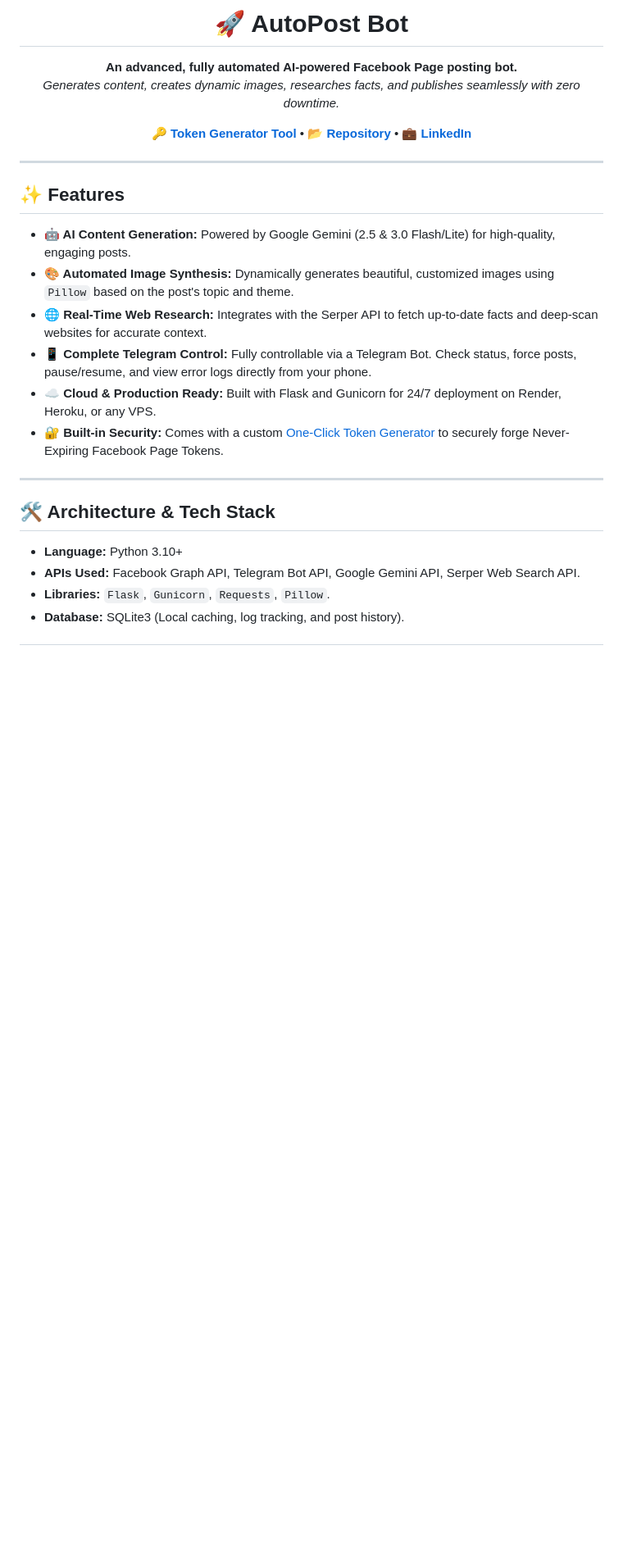
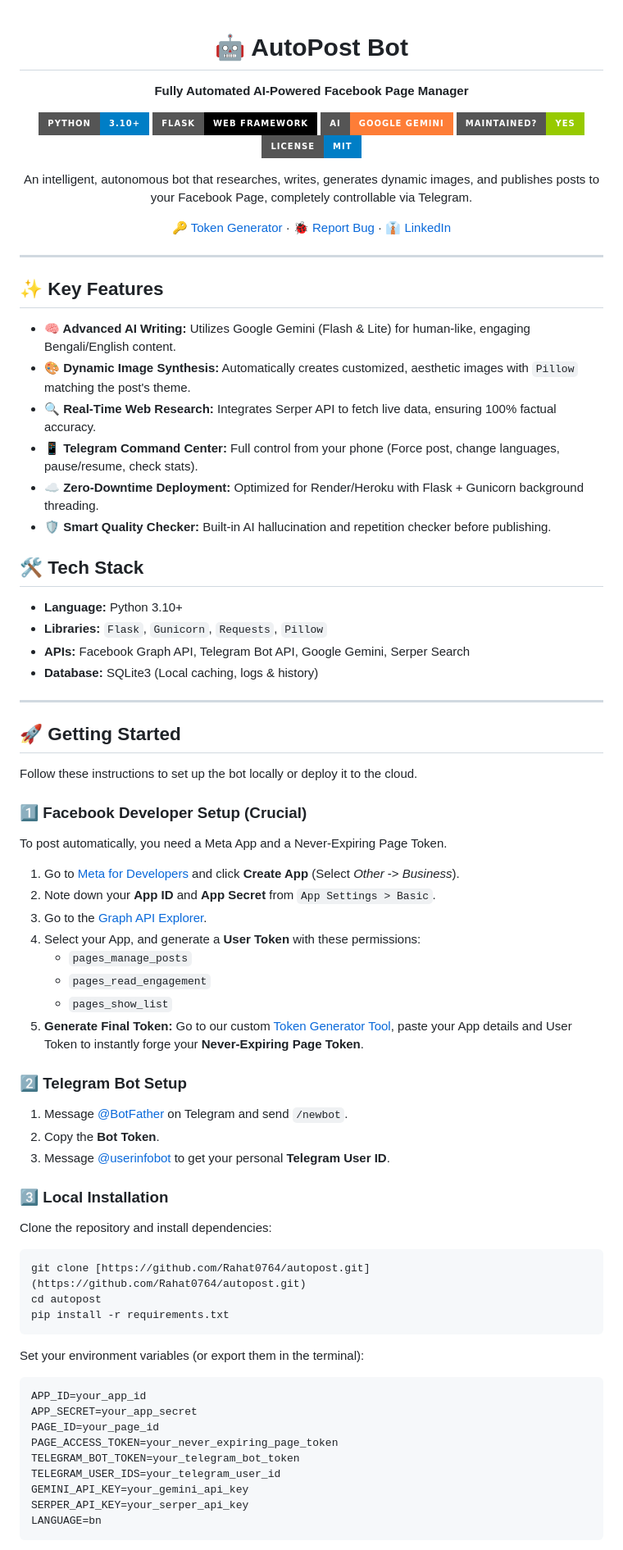
Before and after one commit to Rahat0764/autopost, a Markdown page: README.md, the part around one of its changes. Shown at 82% size. GitHub-like rendering; badges without logos; blank space fills up the shorter version.

````diff
--- a/README.md
+++ b/README.md
@@ -1,32 +1,79 @@
-<h1 align="center">🚀 AutoPost Bot</h1>
+<div align="center">
 
-<p align="center">
-  <b>An advanced, fully automated AI-powered Facebook Page posting bot.</b><br>
-  <i>Generates content, creates dynamic images, researches facts, and publishes seamlessly with zero downtime.</i>
-</p>
+# 🤖 AutoPost Bot
+**Fully Automated AI-Powered Facebook Page Manager**
 
-<p align="center">
-  <a href="https://token-generator-five-tan.vercel.app"><b>🔑 Token Generator Tool</b></a> •
-  <a href="https://github.com/Rahat0764/autopost/"><b>📂 Repository</b></a> •
-  <a href="https://www.linkedin.com/in/RahatAhmedX"><b>💼 LinkedIn</b></a>
-</p>
+[![Python](https://img.shields.io/badge/Python-3.10+-blue?style=for-the-badge&logo=python&logoColor=white)](https://www.python.org/)
+[![Flask](https://img.shields.io/badge/Flask-Web_Framework-black?style=for-the-badge&logo=flask)](https://flask.palletsprojects.com/)
+[![Gemini](https://img.shields.io/badge/AI-Google_Gemini-orange?style=for-the-badge&logo=google&logoColor=white)](https://ai.google.dev/)
+[![Maintenance](https://img.shields.io/badge/Maintained%3F-yes-green.svg?style=for-the-badge)](https://github.com/Rahat0764/autopost/graphs/commit-activity)
+[![License](https://img.shields.io/badge/License-MIT-blue.svg?style=for-the-badge)](https://opensource.org/licenses/MIT)
+
+An intelligent, autonomous bot that researches, writes, generates dynamic images, and publishes posts to your Facebook Page, completely controllable via Telegram.
+
+[🔑 Token Generator](https://token-generator-five-tan.vercel.app) · [🐞 Report Bug](https://github.com/Rahat0764/autopost/issues) · [👔 LinkedIn](https://www.linkedin.com/in/RahatAhmedX)
+
+</div>
 
 ---
 
-## ✨ Features
+## ✨ Key Features
 
-- **🤖 AI Content Generation:** Powered by Google Gemini (2.5 & 3.0 Flash/Lite) for high-quality, engaging posts.
-- **🎨 Automated Image Synthesis:** Dynamically generates beautiful, customized images using `Pillow` based on the post's topic and theme.
-- **🌐 Real-Time Web Research:** Integrates with the Serper API to fetch up-to-date facts and deep-scan websites for accurate context.
-- **📱 Complete Telegram Control:** Fully controllable via a Telegram Bot. Check status, force posts, pause/resume, and view error logs directly from your phone.
-- **☁️ Cloud & Production Ready:** Built with Flask and Gunicorn for 24/7 deployment on Render, Heroku, or any VPS.
-- **🔐 Built-in Security:** Comes with a custom [One-Click Token Generator](https://token-generator-five-tan.vercel.app) to securely forge Never-Expiring Facebook Page Tokens.
+* **🧠 Advanced AI Writing:** Utilizes Google Gemini (Flash & Lite) for human-like, engaging Bengali/English content.
+* **🎨 Dynamic Image Synthesis:** Automatically creates customized, aesthetic images with `Pillow` matching the post's theme.
+* **🔍 Real-Time Web Research:** Integrates Serper API to fetch live data, ensuring 100% factual accuracy.
+* **📱 Telegram Command Center:** Full control from your phone (Force post, change languages, pause/resume, check stats).
+* **☁️ Zero-Downtime Deployment:** Optimized for Render/Heroku with Flask + Gunicorn background threading.
+* **🛡️ Smart Quality Checker:** Built-in AI hallucination and repetition checker before publishing.
+
+## 🛠️ Tech Stack
+
+* **Language:** Python 3.10+
+* **Libraries:** `Flask`, `Gunicorn`, `Requests`, `Pillow`
+* **APIs:** Facebook Graph API, Telegram Bot API, Google Gemini, Serper Search
+* **Database:** SQLite3 (Local caching, logs & history)
 
 ---
 
-## 🛠️ Architecture & Tech Stack
+## 🚀 Getting Started
 
-- **Language:** Python 3.10+
-- **APIs Used:** Facebook Graph API, Telegram Bot API, Google Gemini API, Serper Web Search API.
-- **Libraries:** `Flask`, `Gunicorn`, `Requests`, `Pillow`.
-- **Database:** SQLite3 (Local caching, log tracking, and post history).
+Follow these instructions to set up the bot locally or deploy it to the cloud.
+
+### 1️⃣ Facebook Developer Setup (Crucial)
+To post automatically, you need a Meta App and a Never-Expiring Page Token.
+1. Go to [Meta for Developers](https://developers.facebook.com/) and click **Create App** (Select *Other* -> *Business*).
+2. Note down your **App ID** and **App Secret** from `App Settings > Basic`.
+3. Go to the [Graph API Explorer](https://developers.facebook.com/tools/explorer/).
+4. Select your App, and generate a **User Token** with these permissions:
+   - `pages_manage_posts`
+   - `pages_read_engagement`
+   - `pages_show_list`
+5. **Generate Final Token:** Go to our custom [Token Generator Tool](https://token-generator-five-tan.vercel.app), paste your App details and User Token to instantly forge your **Never-Expiring Page Token**.
+
+### 2️⃣ Telegram Bot Setup
+1. Message [@BotFather](https://t.me/botfather) on Telegram and send `/newbot`.
+2. Copy the **Bot Token**.
+3. Message [@userinfobot](https://t.me/userinfobot) to get your personal **Telegram User ID**.
+
+### 3️⃣ Local Installation
+
+Clone the repository and install dependencies:
+```bash
+git clone [https://github.com/Rahat0764/autopost.git](https://github.com/Rahat0764/autopost.git)
+cd autopost
+pip install -r requirements.txt
+```
+
+Set your environment variables (or export them in the terminal):
+```env
+APP_ID=your_app_id
+APP_SECRET=your_app_secret
+PAGE_ID=your_page_id
+PAGE_ACCESS_TOKEN=your_never_expiring_page_token
+TELEGRAM_BOT_TOKEN=your_telegram_bot_token
+TELEGRAM_USER_IDS=your_telegram_user_id
+GEMINI_API_KEY=your_gemini_api_key
+SERPER_API_KEY=your_serper_api_key
+LANGUAGE=bn
+```
+
````
Also changed, not shown: other parts of README.md (+35 -76 lines).
